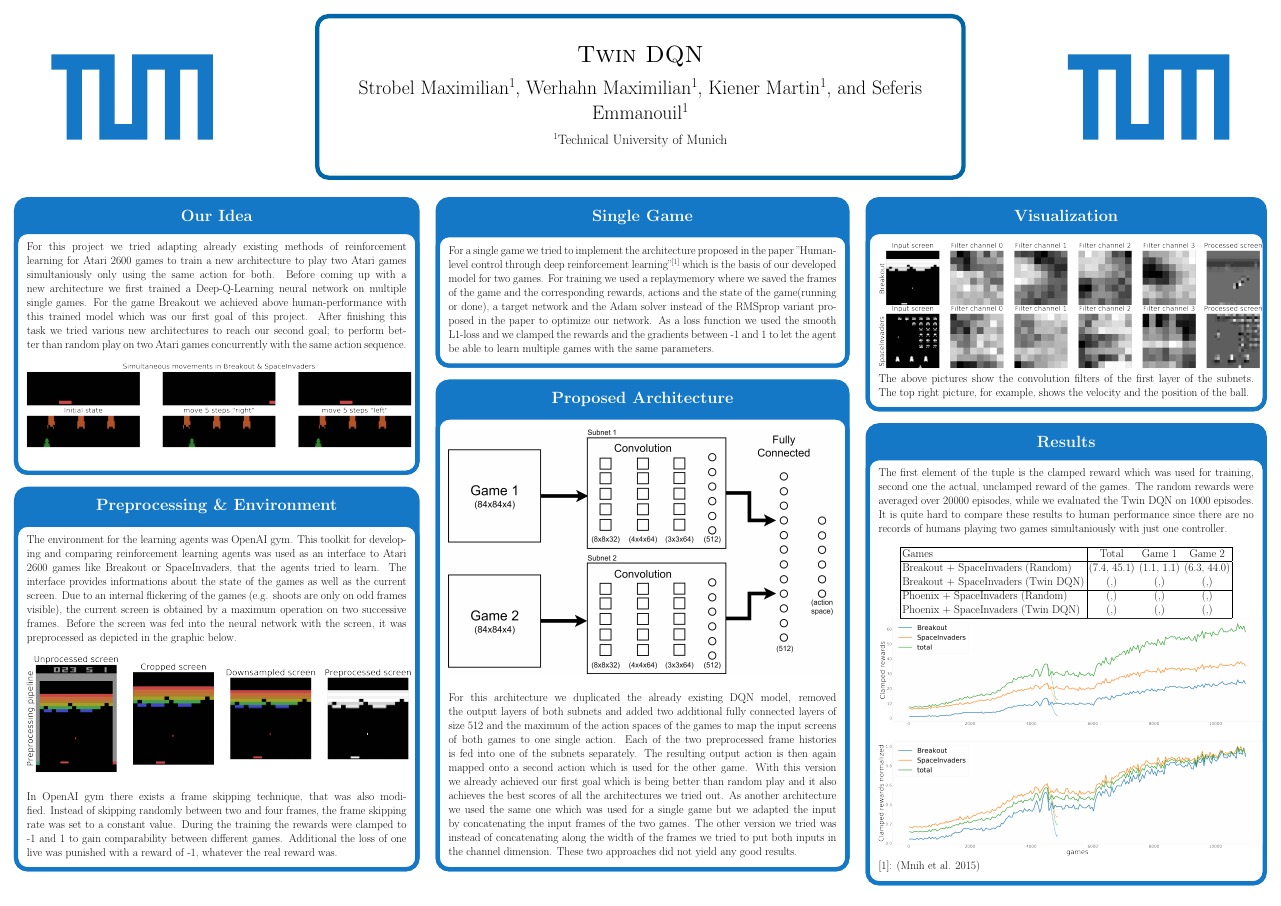
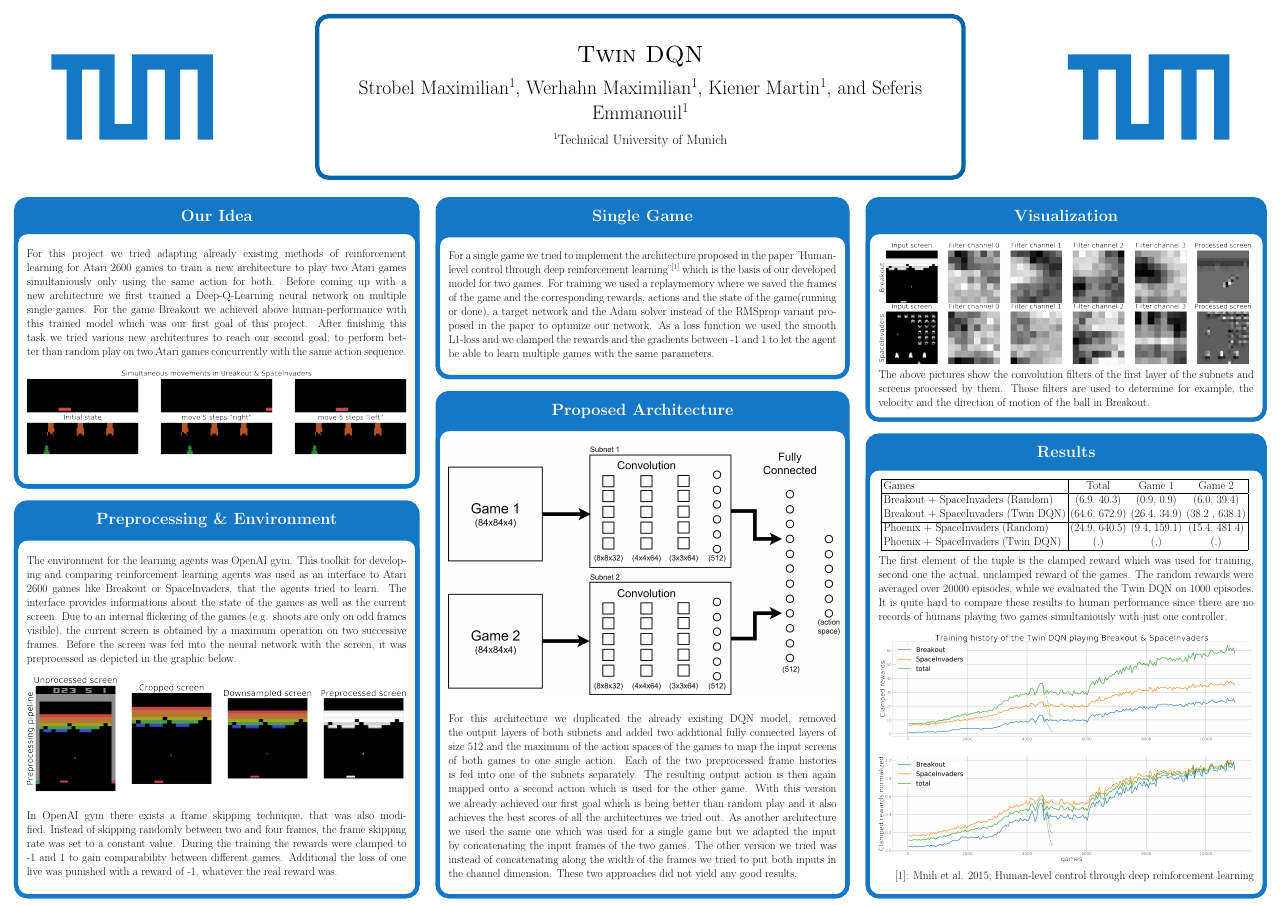
Before and after one commit to maxstrobel/TwinDQN, a LaTeX poster (Poster/main.tex): the whole page. The pictures show the PDF file Poster/main.pdf that the author committed with the source.

Commit message:
format issues poster

```diff
--- a/Poster/main.tex
+++ b/Poster/main.tex
@@ -169,37 +169,43 @@
     	\end{tikzpicture}
     	\begin{tikzpicture}
 		\node[inner sep=0pt] (filter_breakout) at (0,0)
-    	{\includegraphics[width=.3\textwidth]{filter_spaceinvaders.png}};
+    	{\includegraphics[width=.291\textwidth]{filter_spaceinvaders.png}};
     	\end{tikzpicture}
 		\newline
-		The above pictures show the convolution filters of the first layer of the subnets.
-		The top right picture, for example, shows the velocity and the position of the ball.
+		The above pictures show the convolution filters of the first layer of the subnets and screens
+		processed by them. Those filters are used to determine for example, the velocity and the
+		direction of motion of the ball in Breakout.
    	}
 
     \block{Results}{
+		\begin{center}
+		\begin{tabular}{ | l | c c c|}
+			\hline
+		 	Games & Total & Game 1 & Game 2 \\
+			\hline
+			Breakout + SpaceInvaders (Random) 	& (6.9, 40.3) &  (0.9, 0.9) & (6.0, 39.4) \\
+			Breakout + SpaceInvaders (Twin DQN) & (64.6, 672.9) &  (26.4, 34.9) & (38.2 , 638.1) \\ \hline
+			Phoenix + SpaceInvaders (Random) 	& (24.9, 640.5) & (9.4, 159.1) & (15.4, 481.4)\\
+			Phoenix + SpaceInvaders (Twin DQN) 	& (,) & (,) & (,)\\
+			\hline
+		\end{tabular}
+		\newline
+		\end{center}
+
 		The first element of the tuple is the clamped reward which was used for training, second one the
 		actual, unclamped reward of the games. The random rewards were averaged over 20000 episodes, while we
 		evaluated the Twin DQN on 1000 episodes. It is quite hard to compare these results to
 		human performance since there are no records of humans playing two games simultaniously with just one
 		controller.
 		\newline
-		\begin{center}
-		\begin{tabular}{ | l | c c c|}
-			\hline
-		 	Games & Total & Game 1 & Game 2 \\
-			\hline
-			Breakout + SpaceInvaders (Random) 	& (7.4, 45.1) &  (1.1, 1.1) & (6.3, 44.0) \\
-			Breakout + SpaceInvaders (Twin DQN) & (,) &  (,) & (,) \\ \hline
-			Phoenix + SpaceInvaders (Random) 	& (,) & (,) & (,)\\
-			Phoenix + SpaceInvaders (Twin DQN) 	& (,) & (,) & (,)\\
-			\hline
-		\end{tabular}
-		\end{center}
+		\newline
 		\begin{tikzpicture}
 		\node[inner sep=0pt] (training) at (0,0)
-    	{\includegraphics[width=.3\textwidth]{training.png}};
+    	{\includegraphics[width=.291\textwidth]{training.png}};
     	\end{tikzpicture}
-    	[1]: (Mnih et al. 2015)
+    	\begin{flushright}
+    	[1]: Mnih et al. 2015, Human-level control through deep reinforcement learning
+    	\end{flushright}
 	}
 \end{columns}
 
```
Also changed, not shown: Poster/main.pdf, Poster/training.png, Poster/main.tex (8 more changed lines).
